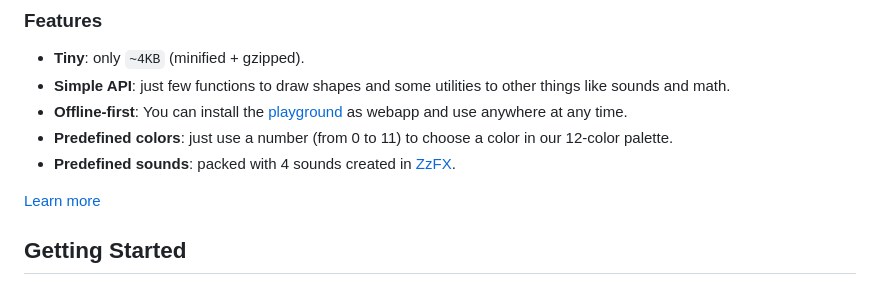
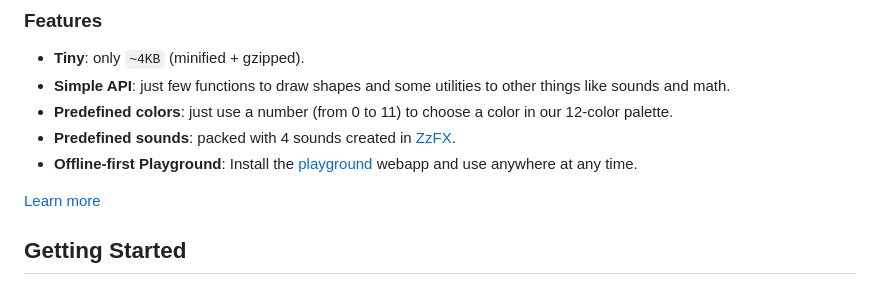
Before and after one commit to litecanvas/game-engine, a Markdown page: README.md, the part around the change. Rendered like a GitHub page.

```diff
--- a/README.md
+++ b/README.md
@@ -12,9 +12,9 @@ Lightweight HTML5 canvas engine suitable for small games and animations for peop
 
 -   **Tiny**: only `~4KB` (minified + gzipped).
 -   **Simple API**: just few functions to draw shapes and some utilities to other things like sounds and math.
--   **Offline-first**: You can install the [playground](https://litecanvas.js.org/) as webapp and use anywhere at any time.
 -   **Predefined colors**: just use a number (from 0 to 11) to choose a color in our 12-color palette.
 -   **Predefined sounds**: packed with 4 sounds created in [ZzFX](https://killedbyapixel.github.io/ZzFX/).
+-   **Offline-first Playground**: Install the [playground](https://litecanvas.js.org/) webapp and use anywhere at any time.
 
 [Learn more](https://litecanvas.js.org/about.html)
 
```
